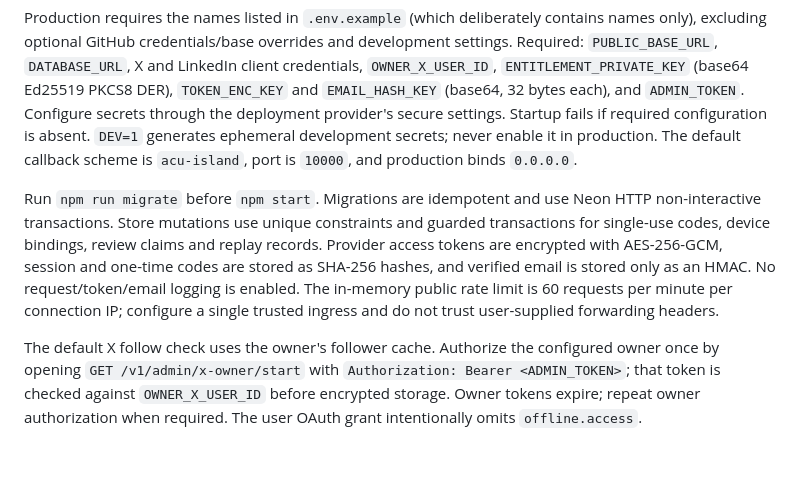
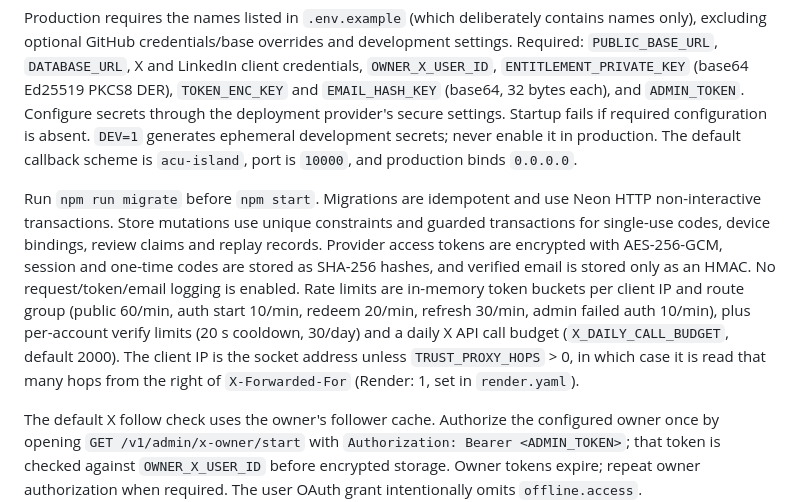
Before and after one commit to ingpoc/agent-plugins, a Markdown page: services/acu-gate/README.md, the part around the change. Rendered like a GitHub page; blank space fills up the shorter version.

Commit message:
docs(acu-gate): README rate limits and trusted proxy hops

```diff
--- a/services/acu-gate/README.md
+++ b/services/acu-gate/README.md
@@ -8,7 +8,7 @@ Run `npm ci`, then `npm test`. All provider traffic in these tests goes to local
 
 Production requires the names listed in `.env.example` (which deliberately contains names only), excluding optional GitHub credentials/base overrides and development settings. Required: `PUBLIC_BASE_URL`, `DATABASE_URL`, X and LinkedIn client credentials, `OWNER_X_USER_ID`, `ENTITLEMENT_PRIVATE_KEY` (base64 Ed25519 PKCS8 DER), `TOKEN_ENC_KEY` and `EMAIL_HASH_KEY` (base64, 32 bytes each), and `ADMIN_TOKEN`. Configure secrets through the deployment provider's secure settings. Startup fails if required configuration is absent. `DEV=1` generates ephemeral development secrets; never enable it in production. The default callback scheme is `acu-island`, port is `10000`, and production binds `0.0.0.0`.
 
-Run `npm run migrate` before `npm start`. Migrations are idempotent and use Neon HTTP non-interactive transactions. Store mutations use unique constraints and guarded transactions for single-use codes, device bindings, review claims and replay records. Provider access tokens are encrypted with AES-256-GCM, session and one-time codes are stored as SHA-256 hashes, and verified email is stored only as an HMAC. No request/token/email logging is enabled. The in-memory public rate limit is 60 requests per minute per connection IP; configure a single trusted ingress and do not trust user-supplied forwarding headers.
+Run `npm run migrate` before `npm start`. Migrations are idempotent and use Neon HTTP non-interactive transactions. Store mutations use unique constraints and guarded transactions for single-use codes, device bindings, review claims and replay records. Provider access tokens are encrypted with AES-256-GCM, session and one-time codes are stored as SHA-256 hashes, and verified email is stored only as an HMAC. No request/token/email logging is enabled. Rate limits are in-memory token buckets per client IP and route group (public 60/min, auth start 10/min, redeem 20/min, refresh 30/min, admin failed auth 10/min), plus per-account verify limits (20 s cooldown, 30/day) and a daily X API call budget (`X_DAILY_CALL_BUDGET`, default 2000). The client IP is the socket address unless `TRUST_PROXY_HOPS` > 0, in which case it is read that many hops from the right of `X-Forwarded-For` (Render: 1, set in `render.yaml`).
 
 The default X follow check uses the owner's follower cache. Authorize the configured owner once by opening `GET /v1/admin/x-owner/start` with `Authorization: Bearer <ADMIN_TOKEN>`; that token is checked against `OWNER_X_USER_ID` before encrypted storage. Owner tokens expire; repeat owner authorization when required. The user OAuth grant intentionally omits `offline.access`. `FOLLOW_CHECK_MODE=user_following` selects the explicit fallback. X 402/429/5xx and unavailable owner credentials fail as `x_unavailable`; X API credits and deployment remain approval-gated outside this implementation.
 
```
